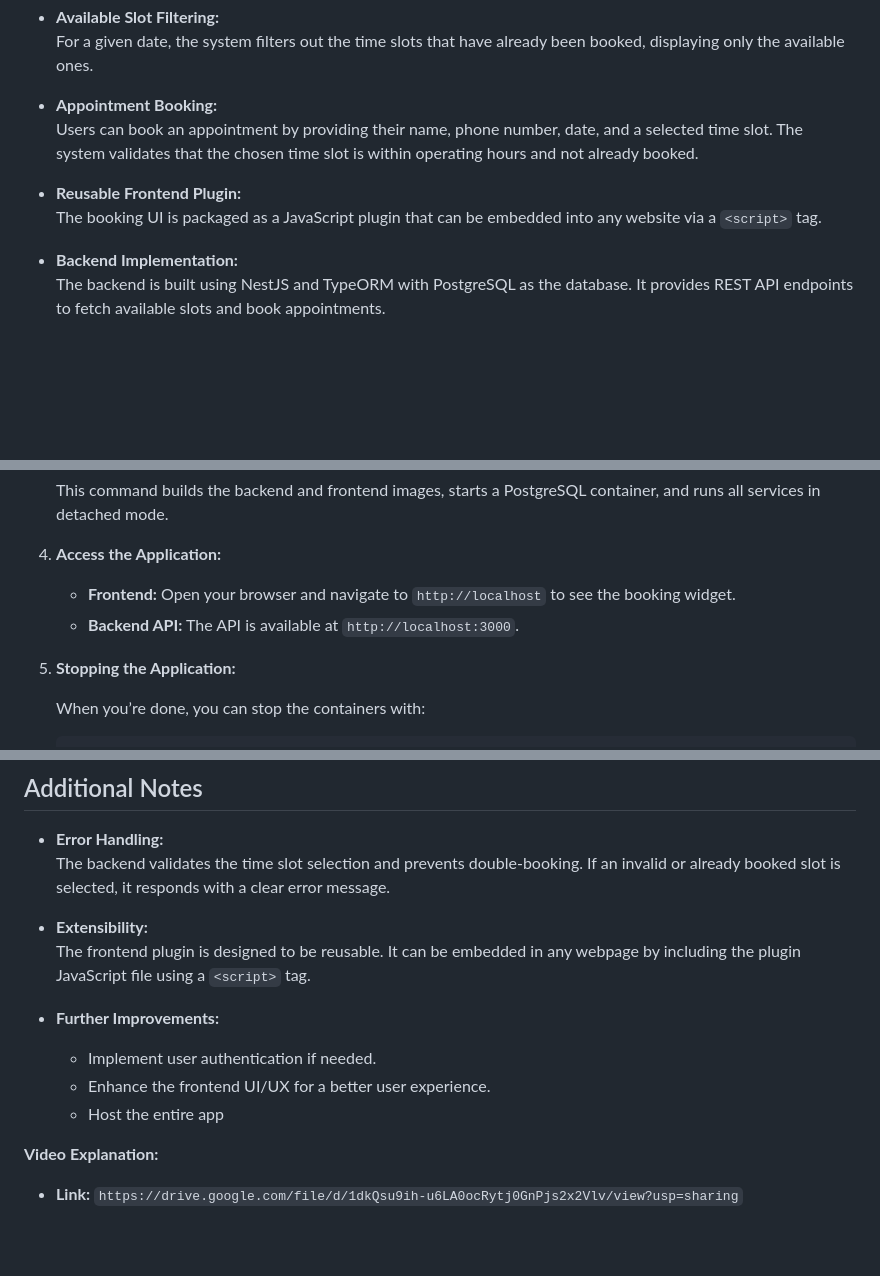
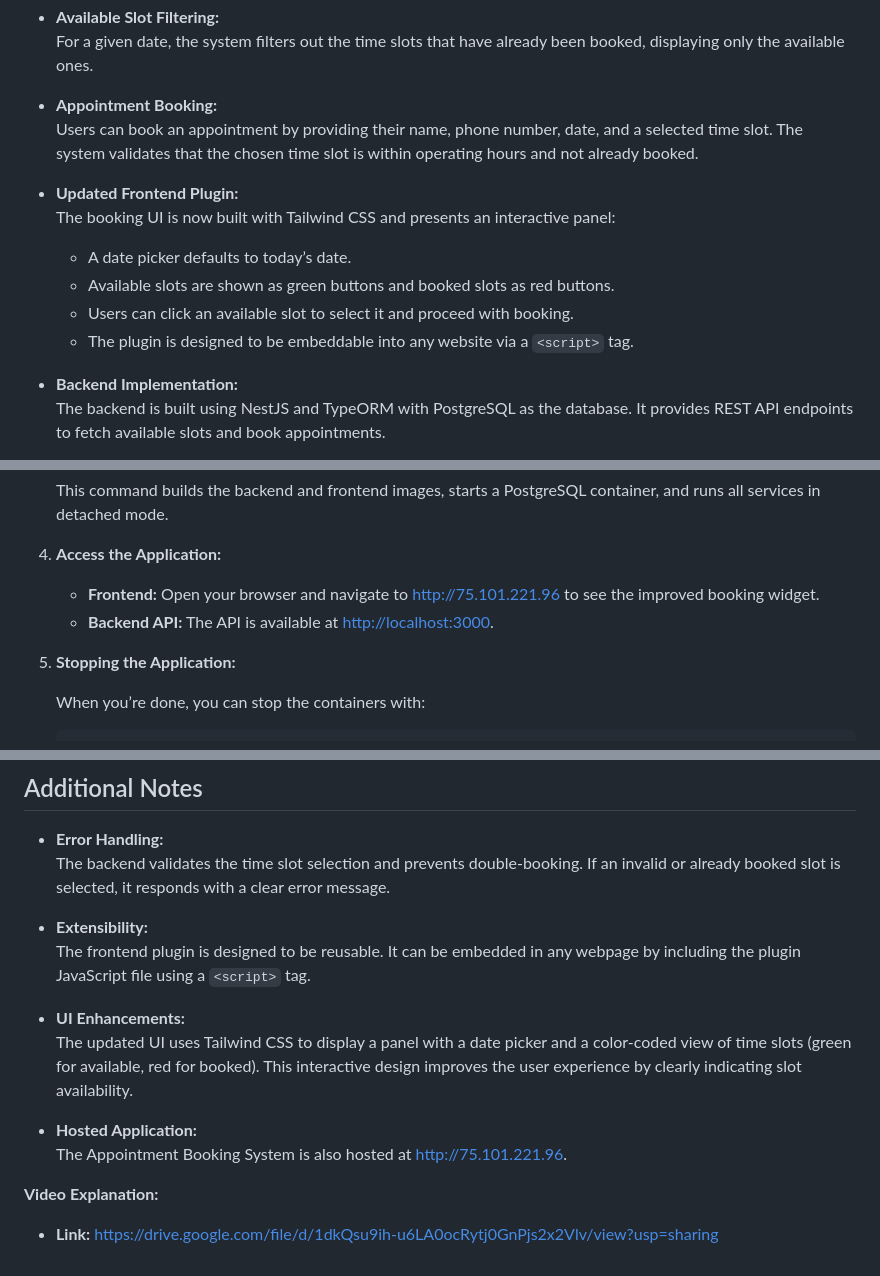
Before and after one commit to murshidmp/appointment-booking-system, a Markdown page: README.md, 3 parts joined by grey strips. Drawn GitHub-style; blank space fills up the shorter version.

```diff
--- a/README.md
+++ b/README.md
@@ -14,8 +14,12 @@ This project is a full-stack Appointment Booking System that allows users to vie
 - **Appointment Booking:**
   Users can book an appointment by providing their name, phone number, date, and a selected time slot. The system validates that the chosen time slot is within operating hours and not already booked.
 
-- **Reusable Frontend Plugin:**
-  The booking UI is packaged as a JavaScript plugin that can be embedded into any website via a `<script>` tag.
+- **Updated Frontend Plugin:**
+  The booking UI is now built with Tailwind CSS and presents an interactive panel:
+  - A date picker defaults to today’s date.
+  - Available slots are shown as green buttons and booked slots as red buttons.
+  - Users can click an available slot to select it and proceed with booking.
+  - The plugin is designed to be embeddable into any website via a `<script>` tag.
 
 - **Backend Implementation:**
   The backend is built using NestJS and TypeORM with PostgreSQL as the database. It provides REST API endpoints to fetch available slots and book appointments.
@@ -58,8 +62,8 @@ This project is a full-stack Appointment Booking System that allows users to vie
 
 4. **Access the Application:**
 
-   - **Frontend:** Open your browser and navigate to `http://localhost` to see the booking widget.
-   - **Backend API:** The API is available at `http://localhost:3000`.
+   - **Frontend:** Open your browser and navigate to [http://75.101.221.96](http://75.101.221.96) to see the improved booking widget.
+   - **Backend API:** The API is available at [http://localhost:3000](http://localhost:3000).
 
 5. **Stopping the Application:**
 
@@ -95,11 +99,12 @@ appointment-booking-system/
 - **Extensibility:**
   The frontend plugin is designed to be reusable. It can be embedded in any webpage by including the plugin JavaScript file using a `<script>` tag.
 
-- **Further Improvements:**
-  - Implement user authentication if needed.
-  - Enhance the frontend UI/UX for a better user experience.
-  - Host the entire app
+- **UI Enhancements:**
+  The updated UI uses Tailwind CSS to display a panel with a date picker and a color-coded view of time slots (green for available, red for booked). This interactive design improves the user experience by clearly indicating slot availability.
+
+- **Hosted Application:**
+  The Appointment Booking System is also hosted at [http://75.101.221.96](http://75.101.221.96).
 
 **Video Explanation:**
 
-   - **Link:** `https://drive.google.com/file/d/1dkQsu9ih-u6LA0ocRytj0GnPjs2x2Vlv/view?usp=sharing`
+- **Link:** [https://drive.google.com/file/d/1dkQsu9ih-u6LA0ocRytj0GnPjs2x2Vlv/view?usp=sharing](https://drive.google.com/file/d/1dkQsu9ih-u6LA0ocRytj0GnPjs2x2Vlv/view?usp=sharing)
```
Also changed, not shown: other parts of README.md (+3 -3 lines).
